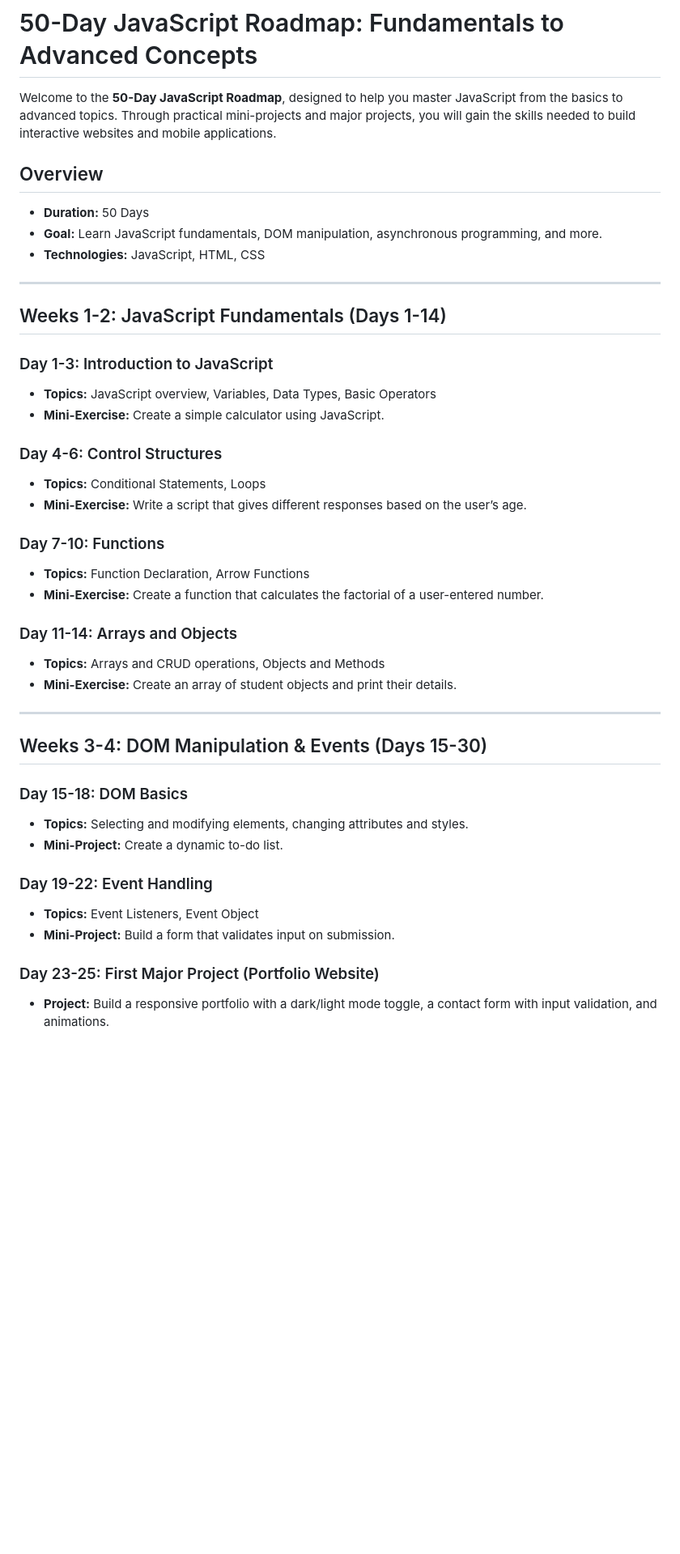
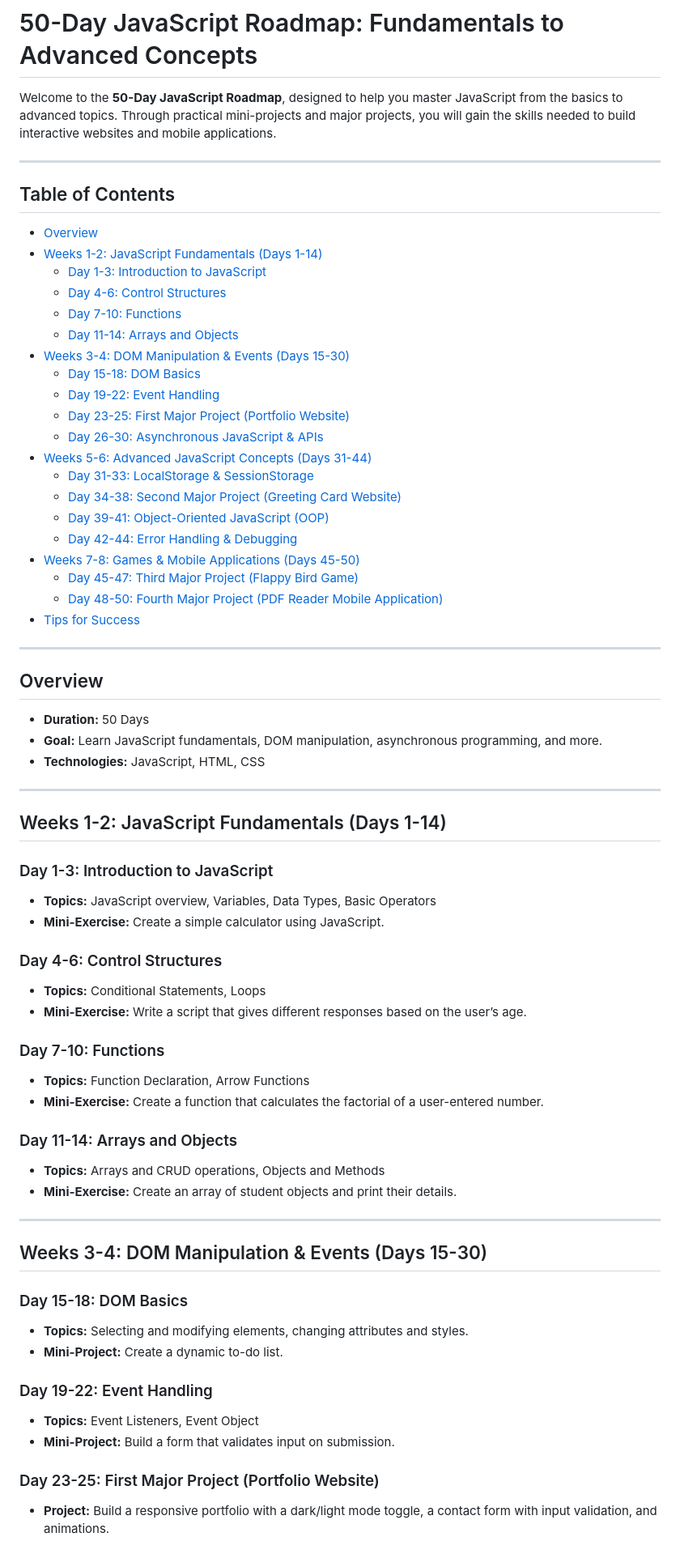
Before and after one commit to snehildwivedi03/Javascript-Dev, a Markdown page: readme.md, the part around one of its changes. Shown at 81% size. GitHub-like rendering; blank space fills up the shorter version.

```diff
--- a/readme.md
+++ b/readme.md
@@ -1,6 +1,33 @@
 # 50-Day JavaScript Roadmap: Fundamentals to Advanced Concepts
 
 Welcome to the **50-Day JavaScript Roadmap**, designed to help you master JavaScript from the basics to advanced topics. Through practical mini-projects and major projects, you will gain the skills needed to build interactive websites and mobile applications.
+
+---
+
+## Table of Contents
+
+- [Overview](#overview)
+- [Weeks 1-2: JavaScript Fundamentals (Days 1-14)](#weeks-1-2-javascript-fundamentals-days-1-14)
+  - [Day 1-3: Introduction to JavaScript](#day-1-3-introduction-to-javascript)
+  - [Day 4-6: Control Structures](#day-4-6-control-structures)
+  - [Day 7-10: Functions](#day-7-10-functions)
+  - [Day 11-14: Arrays and Objects](#day-11-14-arrays-and-objects)
+- [Weeks 3-4: DOM Manipulation & Events (Days 15-30)](#weeks-3-4-dom-manipulation--events-days-15-30)
+  - [Day 15-18: DOM Basics](#day-15-18-dom-basics)
+  - [Day 19-22: Event Handling](#day-19-22-event-handling)
+  - [Day 23-25: First Major Project (Portfolio Website)](#day-23-25-first-major-project-portfolio-website)
+  - [Day 26-30: Asynchronous JavaScript & APIs](#day-26-30-asynchronous-javascript--apis)
+- [Weeks 5-6: Advanced JavaScript Concepts (Days 31-44)](#weeks-5-6-advanced-javascript-concepts-days-31-44)
+  - [Day 31-33: LocalStorage & SessionStorage](#day-31-33-localstorage--sessionstorage)
+  - [Day 34-38: Second Major Project (Greeting Card Website)](#day-34-38-second-major-project-greeting-card-website)
+  - [Day 39-41: Object-Oriented JavaScript (OOP)](#day-39-41-object-oriented-javascript-oop)
+  - [Day 42-44: Error Handling & Debugging](#day-42-44-error-handling--debugging)
+- [Weeks 7-8: Games & Mobile Applications (Days 45-50)](#weeks-7-8-games--mobile-applications-days-45-50)
+  - [Day 45-47: Third Major Project (Flappy Bird Game)](#day-45-47-third-major-project-flappy-bird-game)
+  - [Day 48-50: Fourth Major Project (PDF Reader Mobile Application)](#day-48-50-fourth-major-project-pdf-reader-mobile-application)
+- [Tips for Success](#tips-for-success)
+
+---
 
 ## Overview
 
@@ -13,22 +40,18 @@ Welcome to the **50-Day JavaScript Roadmap**, designed to help you master JavaSc
 ## Weeks 1-2: JavaScript Fundamentals (Days 1-14)
 
 ### Day 1-3: Introduction to JavaScript
-
 - **Topics:** JavaScript overview, Variables, Data Types, Basic Operators
 - **Mini-Exercise:** Create a simple calculator using JavaScript.
 
 ### Day 4-6: Control Structures
-
 - **Topics:** Conditional Statements, Loops
 - **Mini-Exercise:** Write a script that gives different responses based on the user’s age.
 
 ### Day 7-10: Functions
-
 - **Topics:** Function Declaration, Arrow Functions
 - **Mini-Exercise:** Create a function that calculates the factorial of a user-entered number.
 
 ### Day 11-14: Arrays and Objects
-
 - **Topics:** Arrays and CRUD operations, Objects and Methods
 - **Mini-Exercise:** Create an array of student objects and print their details.
 
@@ -37,17 +60,14 @@ Welcome to the **50-Day JavaScript Roadmap**, designed to help you master JavaSc
 ## Weeks 3-4: DOM Manipulation & Events (Days 15-30)
 
 ### Day 15-18: DOM Basics
-
 - **Topics:** Selecting and modifying elements, changing attributes and styles.
 - **Mini-Project:** Create a dynamic to-do list.
 
 ### Day 19-22: Event Handling
-
 - **Topics:** Event Listeners, Event Object
 - **Mini-Project:** Build a form that validates input on submission.
 
 ### Day 23-25: First Major Project (Portfolio Website)
-
 - **Project:** Build a responsive portfolio with a dark/light mode toggle, a contact form with input validation, and animations.
 
 ### Day 26-30: Asynchronous JavaScript & APIs
```
Also changed, not shown: other parts of readme.md (+0 -11 lines).
